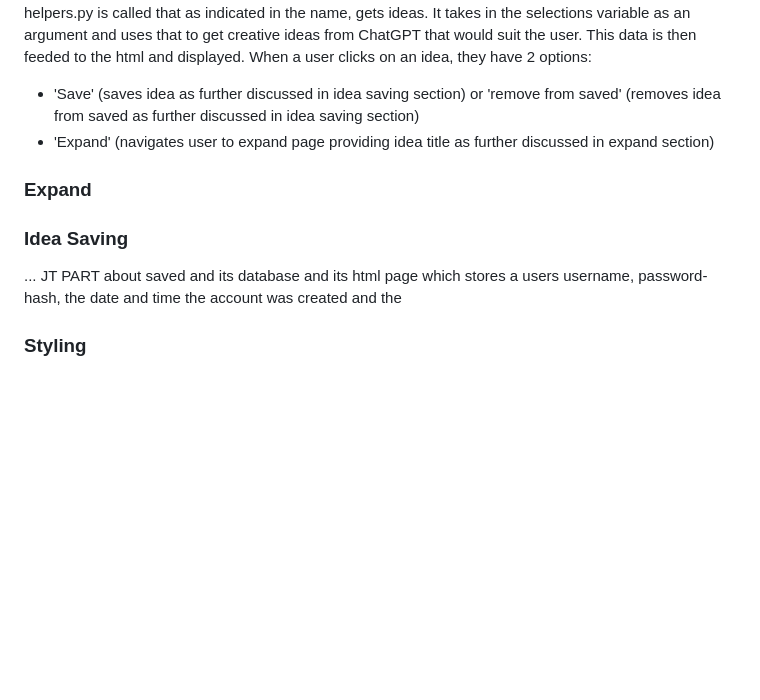
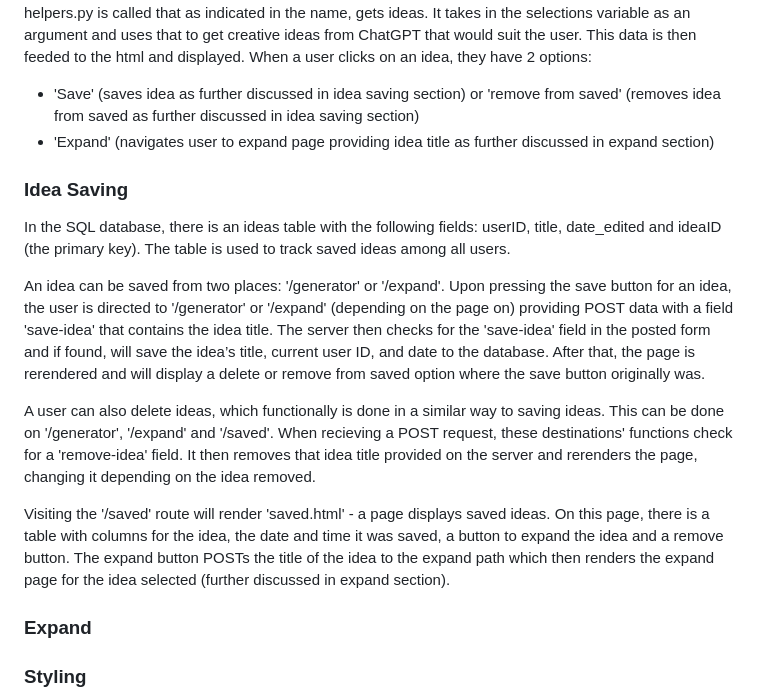
Before and after one commit to JakeG12345/idea-aid, a Markdown page: README.md, the part around the change. GitHub-like rendering; blank space fills up the shorter version.

Commit message:
add idea saving section to the read me

```diff
--- a/README.md
+++ b/README.md
@@ -25,12 +25,18 @@ When a user goes to '/generator' they are prompted with a question which is like
 - 'Save' (saves idea as further discussed in idea saving section) or 'remove from saved' (removes idea from saved as further discussed in idea saving section)
 - 'Expand' (navigates user to expand page providing idea title as further discussed in expand section)
 
+
+### Idea Saving
+In the SQL database, there is an ideas table with the following fields: userID, title, date_edited and ideaID (the primary key). The table is used to track saved ideas among all users.
+
+An idea can be saved from two places: '/generator' or '/expand'. Upon pressing the save button for an idea, the user is directed to '/generator' or '/expand' (depending on the page on) providing POST data with a field 'save-idea' that contains the idea title. The server then checks for the 'save-idea' field in the posted form and if found, will save the idea’s title, current user ID, and date to the database. After that, the page is rerendered and will display a delete or remove from saved option where the save button originally was.
+
+A user can also delete ideas, which functionally is done in a similar way to saving ideas. This can be done on '/generator', '/expand' and '/saved'. When recieving a POST request, these destinations' functions check for a 'remove-idea' field. It then removes that idea title provided on the server and rerenders the page, changing it depending on the idea removed.
+
+Visiting the '/saved' route will render 'saved.html' - a page displays saved ideas. On this page, there is a table with columns for the idea, the date and time it was saved, a button to expand the idea and a remove button. The expand button POSTs the title of the idea to the expand path which then renders the expand page for the idea selected (further discussed in expand section).
+
 ### Expand
 
-### Idea Saving
-...
-JT PART about saved and its database and its html page
- which stores a users username, password-hash, the date and time the account was created and the
 
 ### Styling
 The static folder contains all relevant files for styling and images - different versions of the logo for use as links, the Atkinson Hyperlegible font, styles.css for general styling (including adjustments for mobile viewing) and nav.css for specific styling of the navbar and its mobile version, with an icon and animated drop-down menu instead of links being displayed on the navbar. During the creation of these styles we ran into a few issues - most notable the adjustments we had to make for a mobile interface. To rectify this issue, we used the @media tag to adjust styles based on the size of the suers screen, with the most complicated and, for lack of a better word 'coolest' feature we implemented was the drop-down nav. When on a small screen, the links on the navbar dissapear, leaving just the logo and a hamburger icon. On clicking of the icon an (extremely time consuming to code) animation plays, transforming the hamburger into a X and displaying a drop-down menu with all the links that would be on e traditional navbar.
```
